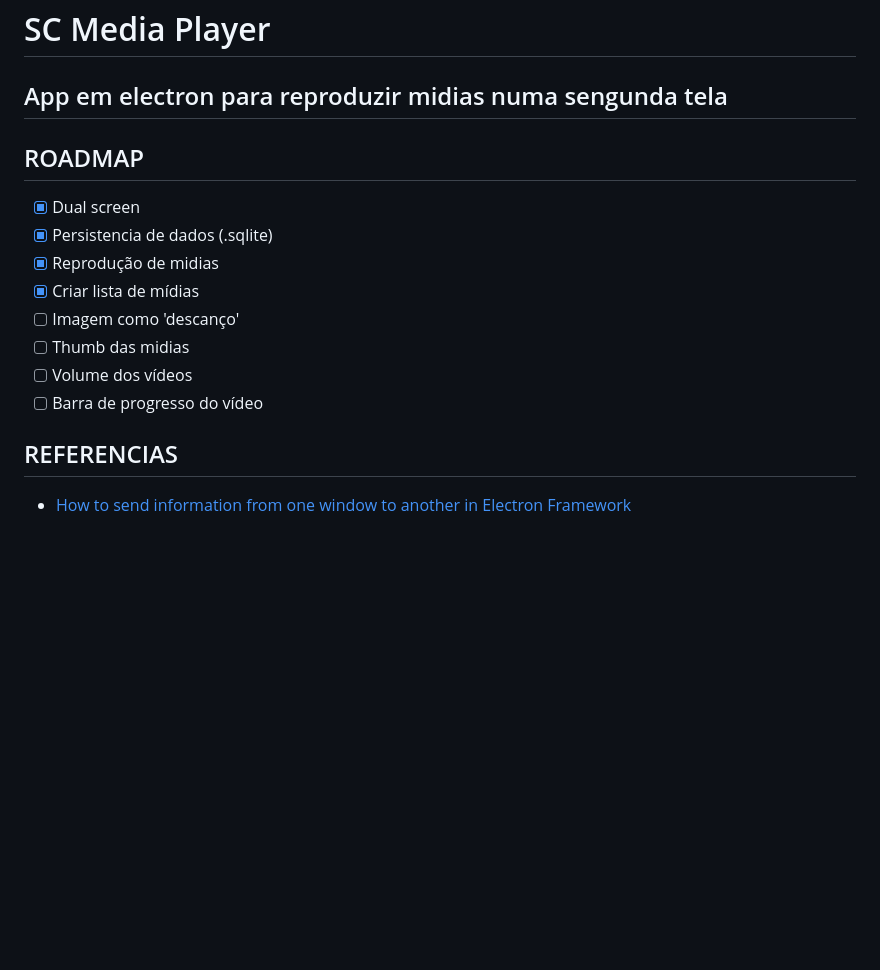
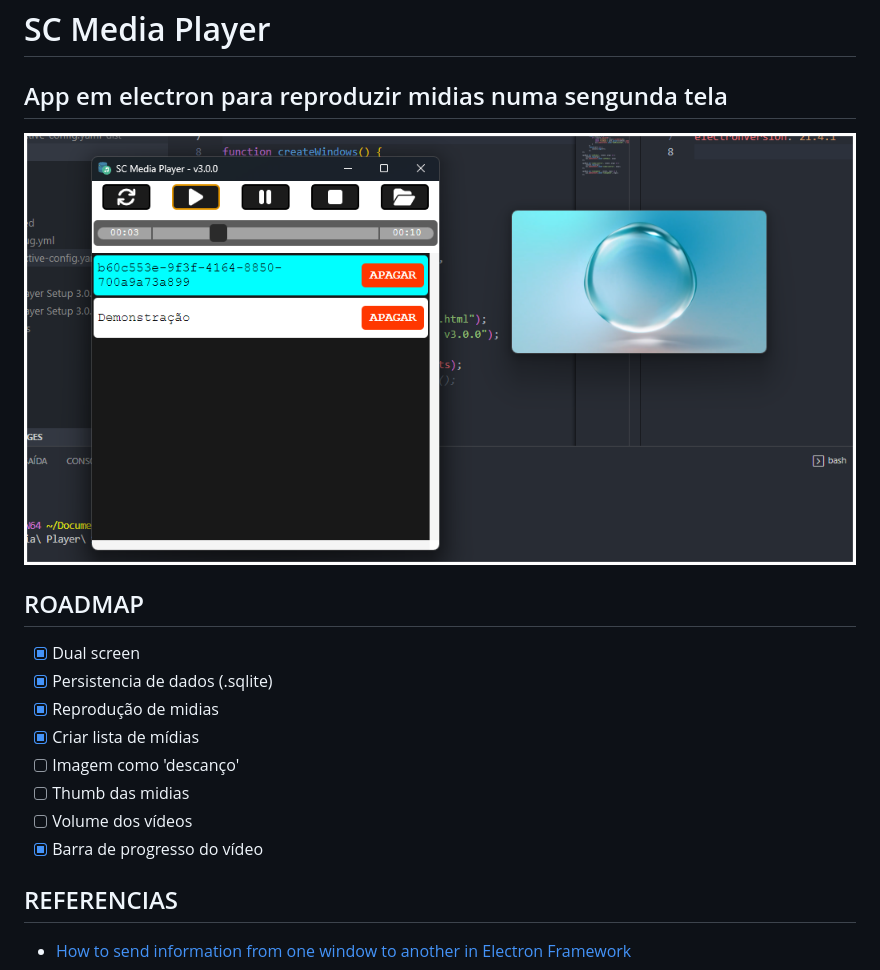
Before and after one commit to saulotarsobc/SC-Media-Player, a Markdown page: README.md, the part around the change. GitHub-like rendering; pictures changed too: image/README/1677784227908.png (added); blank space fills up the shorter version.

```diff
--- a/README.md
+++ b/README.md
@@ -1,6 +1,8 @@
 # SC Media Player
 
 ## App em electron para reproduzir midias numa sengunda tela
+
+![1677784227908](image/README/1677784227908.png)
 
 ## ROADMAP
 
@@ -11,7 +13,7 @@
 - [ ] Imagem como 'descanço'
 - [ ] Thumb das midias
 - [ ] Volume dos vídeos
-- [ ] Barra de progresso do vídeo
+- [X] Barra de progresso do vídeo
 
 ## REFERENCIAS
 
```
Also changed, not shown: 3 other files.
